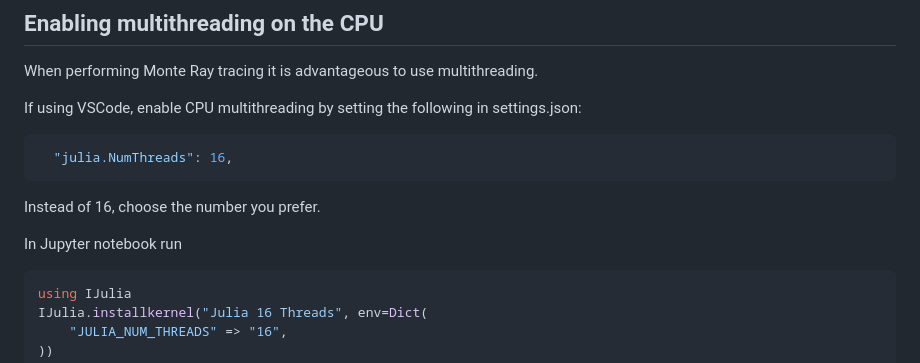
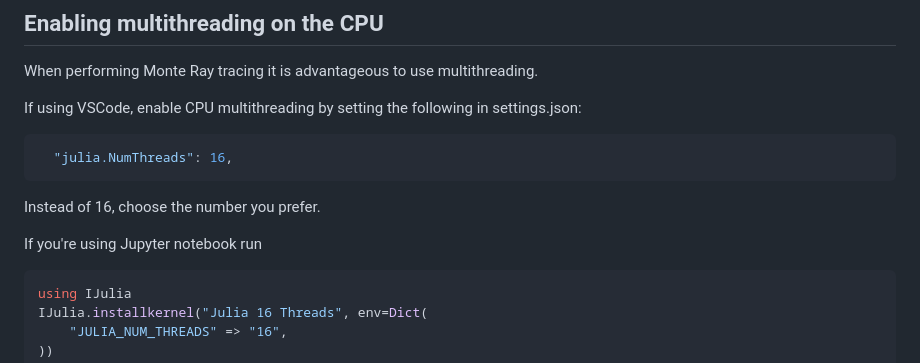
Before and after one commit to NikoBiele/RayTraceHeatTransfer.jl, a Markdown page: README.md, the part around the change. GitHub-like rendering.

````diff
--- a/README.md
+++ b/README.md
@@ -47,7 +47,7 @@ If using VSCode, enable CPU multithreading by setting the following in settings.
 
 Instead of 16, choose the number you prefer.
 
-In Jupyter notebook run
+If you're using Jupyter notebook run
 
 ```julia
 using IJulia
````
